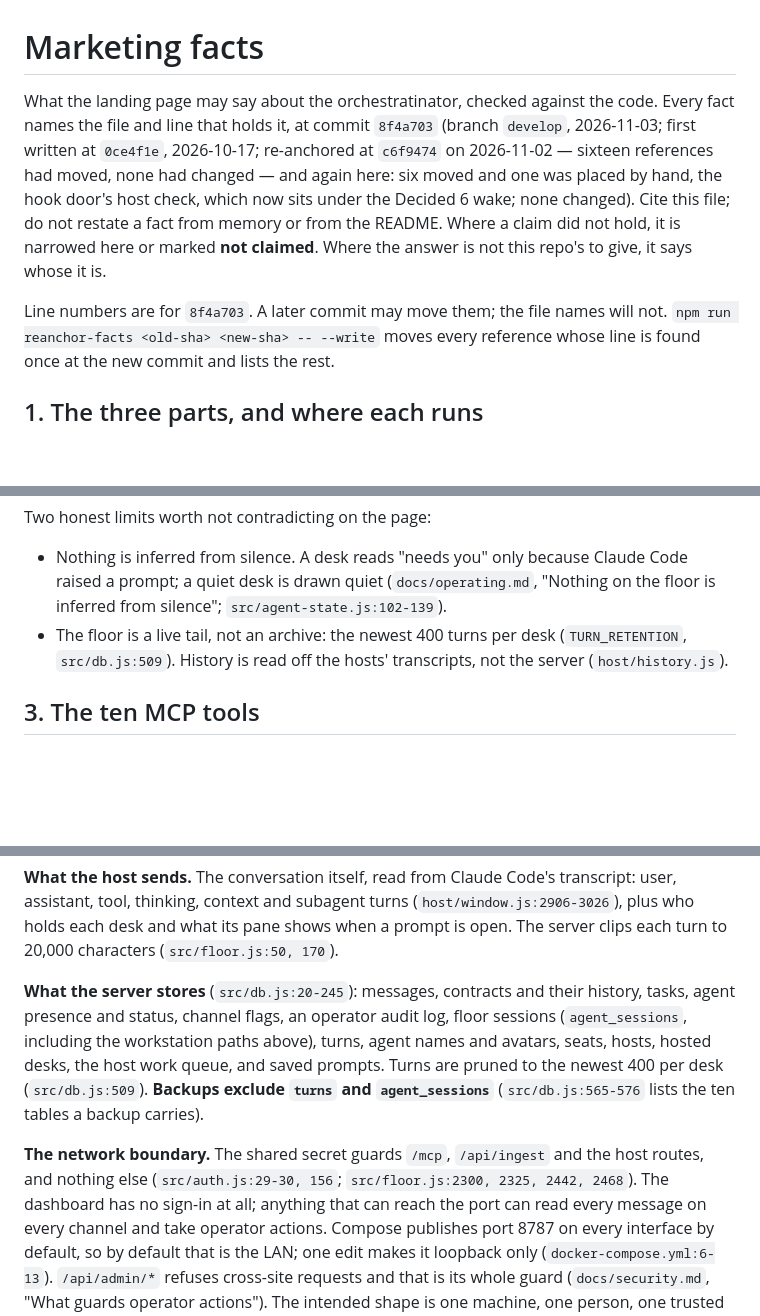
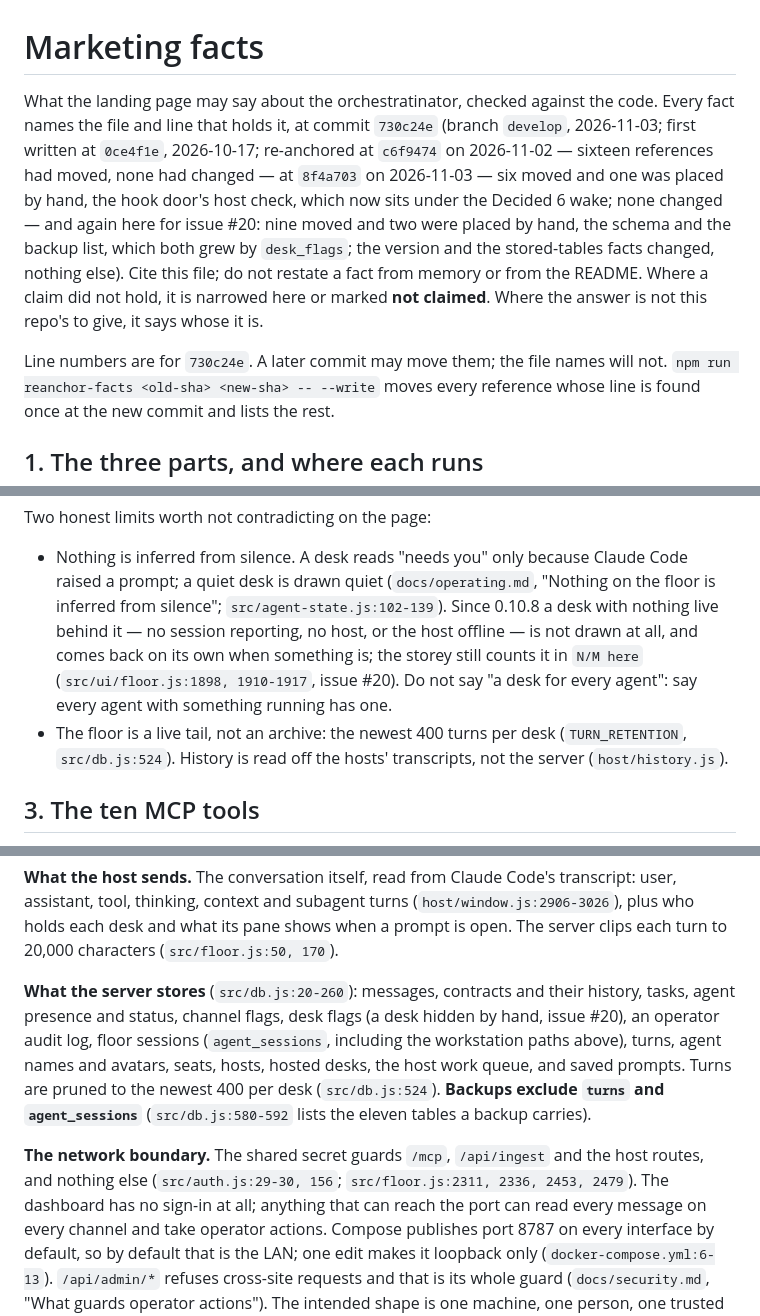
Before and after one commit to appideasDOTcom/appideas-mcp-orchestratinator, a Markdown page: docs/marketing-facts.md, 3 parts joined by grey strips. Rendered like a GitHub page; blank space fills up the shorter version.

Commit message:
Issue #20

```diff
--- a/docs/marketing-facts.md
+++ b/docs/marketing-facts.md
@@ -1,16 +1,19 @@
 # Marketing facts
 
 What the landing page may say about the orchestratinator, checked against the
-code. Every fact names the file and line that holds it, at commit `8f4a703`
+code. Every fact names the file and line that holds it, at commit `730c24e`
 (branch `develop`, 2026-11-03; first written at `0ce4f1e`, 2026-10-17;
 re-anchored at `c6f9474` on 2026-11-02 — sixteen references had moved, none
-had changed — and again here: six moved and one was placed by hand, the hook
-door's host check, which now sits under the Decided 6 wake; none changed). Cite
+had changed — at `8f4a703` on 2026-11-03 — six moved and one was placed by
+hand, the hook door's host check, which now sits under the Decided 6 wake;
+none changed — and again here for issue #20: nine moved and two were placed
+by hand, the schema and the backup list, which both grew by `desk_flags`;
+the version and the stored-tables facts changed, nothing else). Cite
 this file; do not restate a fact from memory or from the README. Where a
 claim did not hold, it is narrowed here or marked **not claimed**. Where the
 answer is not this repo's to give, it says whose it is.
 
-Line numbers are for `8f4a703`. A later commit may move them; the file names
+Line numbers are for `730c24e`. A later commit may move them; the file names
 will not. `npm run reanchor-facts <old-sha> <new-sha> -- --write` moves every
 reference whose line is found once at the new commit and lists the rest.
 
@@ -99,9 +102,14 @@ Two honest limits worth not contradicting on the page:
 - Nothing is inferred from silence. A desk reads "needs you" only because
   Claude Code raised a prompt; a quiet desk is drawn quiet
   (`docs/operating.md`, "Nothing on the floor is inferred from silence";
-  `src/agent-state.js:102-139`).
+  `src/agent-state.js:102-139`). Since 0.10.8 a desk with nothing live
+  behind it — no session reporting, no host, or the host offline — is not
+  drawn at all, and comes back on its own when something is; the storey
+  still counts it in `N/M here` (`src/ui/floor.js:1898, 1910-1917`, issue #20).
+  Do not say "a desk for every agent": say every agent with something
+  running has one.
 - The floor is a live tail, not an archive: the newest 400 turns per desk
-  (`TURN_RETENTION`, `src/db.js:509`). History is read off the hosts'
+  (`TURN_RETENTION`, `src/db.js:524`). History is read off the hosts'
   transcripts, not the server (`host/history.js`).
 
 ## 3. The ten MCP tools
@@ -154,17 +162,17 @@ transcript: user, assistant, tool, thinking, context and subagent turns
 shows when a prompt is open. The server clips each turn to 20,000 characters
 (`src/floor.js:50, 170`).
 
-**What the server stores** (`src/db.js:20-245`): messages, contracts and
-their history, tasks, agent presence and status, channel flags, an operator
-audit log, floor sessions (`agent_sessions`, including the workstation paths
+**What the server stores** (`src/db.js:20-260`): messages, contracts and
+their history, tasks, agent presence and status, channel flags, desk flags
+(a desk hidden by hand, issue #20), an operator audit log, floor sessions (`agent_sessions`, including the workstation paths
 above), turns, agent names and avatars, seats, hosts, hosted desks, the
 host work queue, and saved prompts. Turns are pruned to the newest 400 per
-desk (`src/db.js:509`). **Backups exclude `turns` and `agent_sessions`**
-(`src/db.js:565-576` lists the ten tables a backup carries).
+desk (`src/db.js:524`). **Backups exclude `turns` and `agent_sessions`**
+(`src/db.js:580-592` lists the eleven tables a backup carries).
 
 **The network boundary.** The shared secret guards `/mcp`, `/api/ingest` and
 the host routes, and nothing else (`src/auth.js:29-30, 156`;
-`src/floor.js:2300, 2325, 2442, 2468`). The dashboard has no sign-in at all;
+`src/floor.js:2311, 2336, 2453, 2479`). The dashboard has no sign-in at all;
 anything that can reach the port can read every message on every channel
 and take operator actions. Compose publishes port 8787 on every interface by
 default, so by default that is the LAN; one edit makes it loopback only
```
Also changed, not shown: other parts of docs/marketing-facts.md (+5 -5 lines).
